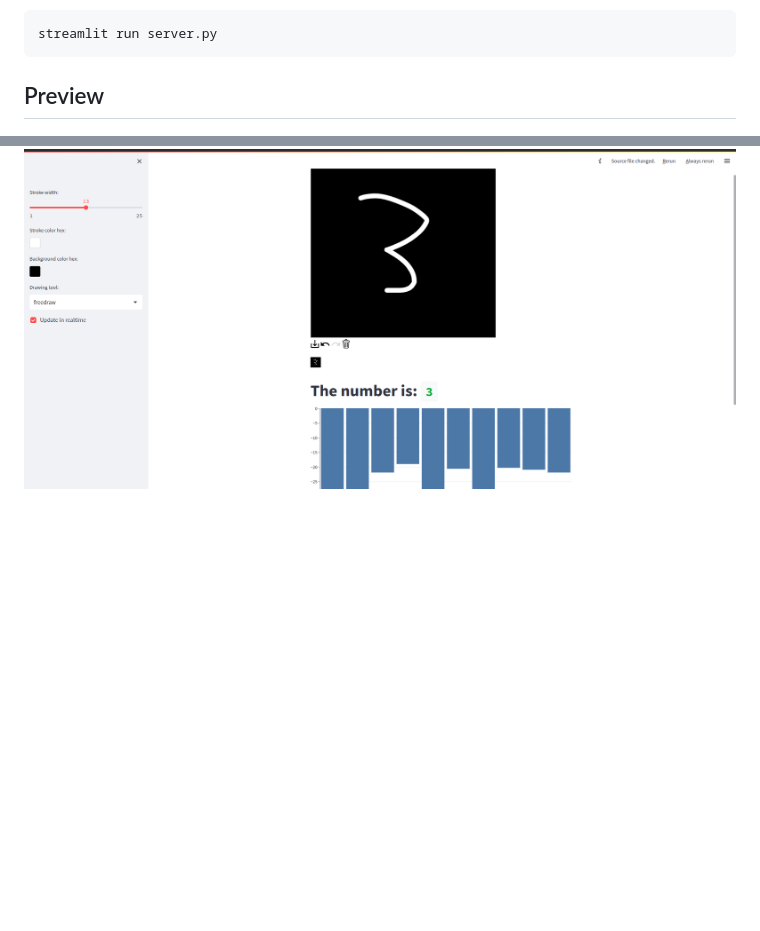
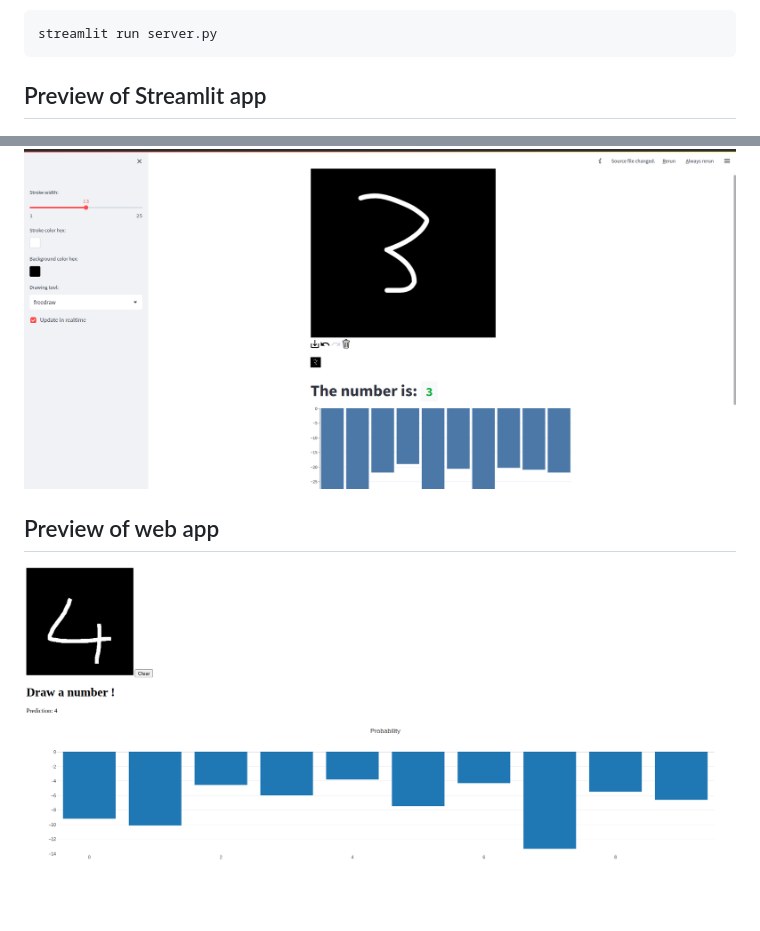
Before and after one commit to COLVERTYETY/streamlit_MNIST, a Markdown page: README.md, 2 parts joined by grey strips. GitHub-like rendering; pictures changed too: Screenshot2.png (added); blank space fills up the shorter version.

Commit message:
chanegd the readme

````diff
--- a/README.md
+++ b/README.md
@@ -10,6 +10,10 @@ To run the app, run the following command in your terminal:
 streamlit run server.py
 ```
 
-## Preview
+## Preview of Streamlit app
 
 ![demo](Screenshot.png)
+
+## Preview of web app
+
+![demo](Screenshot2.png)
````
